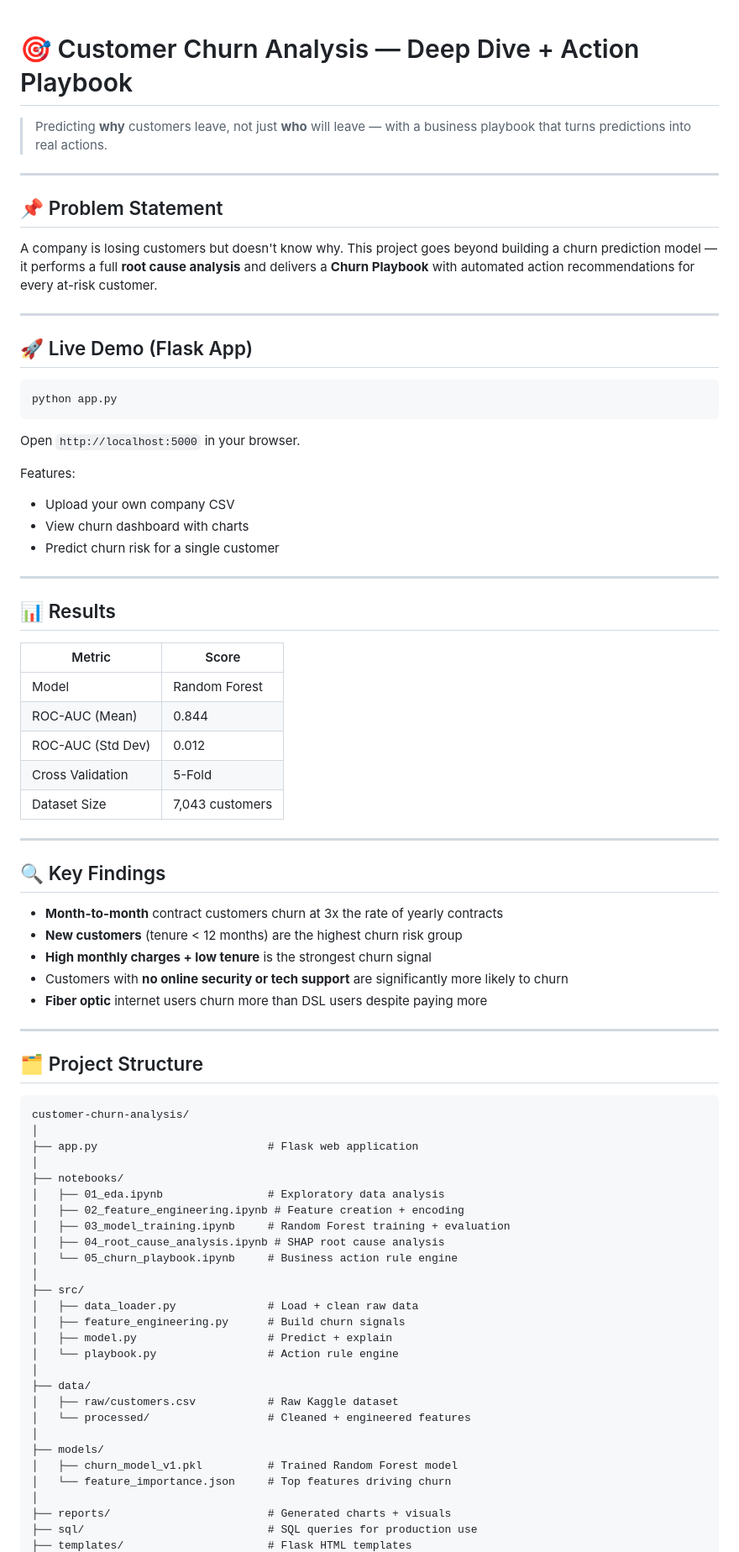
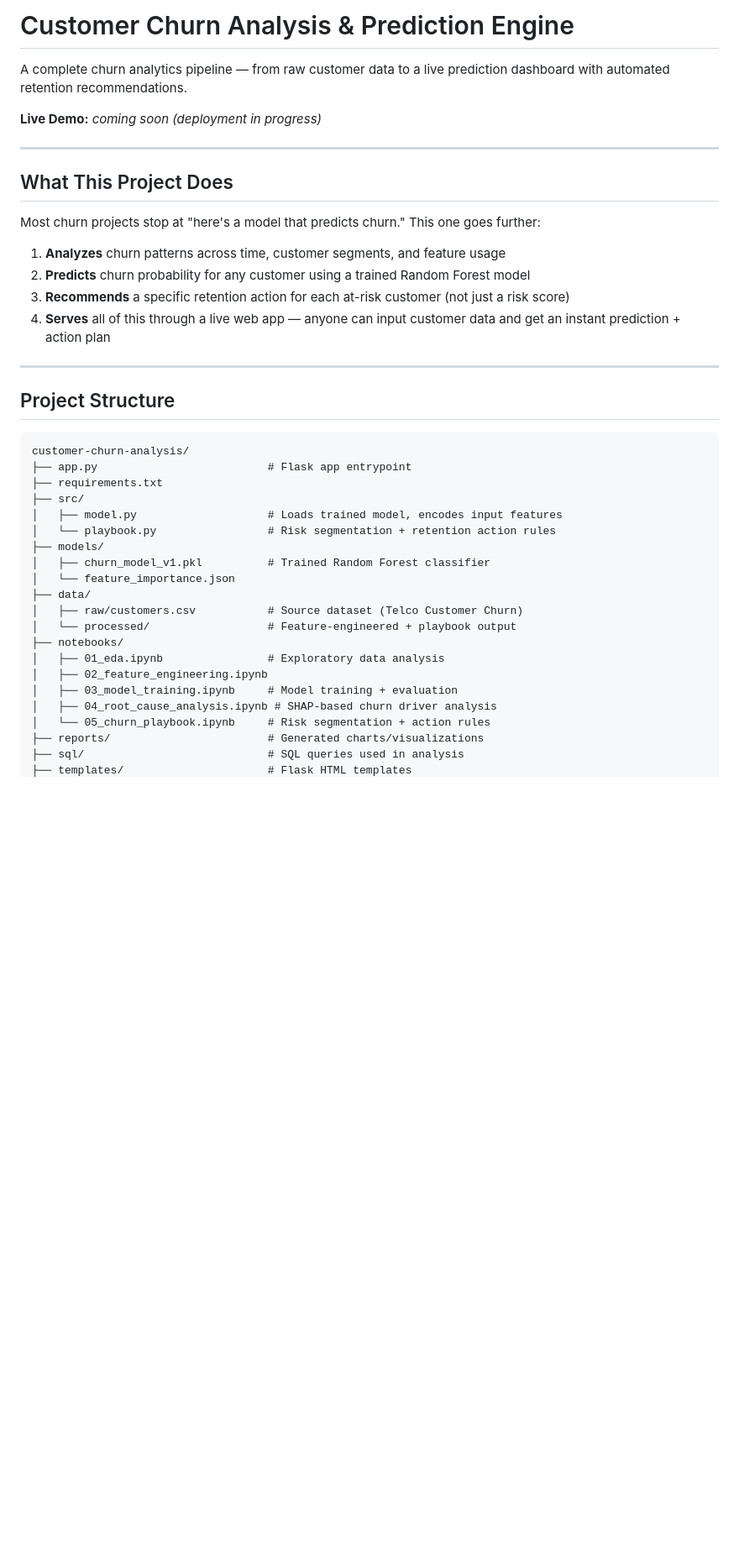
Before and after one commit to RIYA133-web/customer-churn-analysis, a Markdown page: README.md, the part around one of its changes. Shown at 84% size. GitHub-like rendering; blank space fills up the shorter version.

````diff
--- a/README.md
+++ b/README.md
@@ -1,80 +1,43 @@
+# Customer Churn Analysis & Prediction Engine
 
-# 🎯 Customer Churn Analysis — Deep Dive + Action Playbook
+A complete churn analytics pipeline — from raw customer data to a live prediction dashboard with automated retention recommendations.
 
-> Predicting **why** customers leave, not just **who** will leave — with a business playbook that turns predictions into real actions.
+**Live Demo:** _coming soon (deployment in progress)_
 
 ---
 
-## 📌 Problem Statement
+## What This Project Does
 
-A company is losing customers but doesn't know why. This project goes beyond building a churn prediction model — it performs a full **root cause analysis** and delivers a **Churn Playbook** with automated action recommendations for every at-risk customer.
+Most churn projects stop at "here's a model that predicts churn." This one goes further:
+
+1. **Analyzes** churn patterns across time, customer segments, and feature usage
+2. **Predicts** churn probability for any customer using a trained Random Forest model
+3. **Recommends** a specific retention action for each at-risk customer (not just a risk score)
+4. **Serves** all of this through a live web app — anyone can input customer data and get an instant prediction + action plan
 
 ---
 
-## 🚀 Live Demo (Flask App)
-
-```bash
-python app.py
-```
-Open `http://localhost:5000` in your browser.
-
-Features:
-- Upload your own company CSV
-- View churn dashboard with charts
-- Predict churn risk for a single customer
-
----
-
-## 📊 Results
-
-| Metric | Score |
-|--------|-------|
-| Model | Random Forest |
-| ROC-AUC (Mean) | 0.844 |
-| ROC-AUC (Std Dev) | 0.012 |
-| Cross Validation | 5-Fold |
-| Dataset Size | 7,043 customers |
-
----
-
-## 🔍 Key Findings
-
-- **Month-to-month** contract customers churn at 3x the rate of yearly contracts
-- **New customers** (tenure < 12 months) are the highest churn risk group
-- **High monthly charges + low tenure** is the strongest churn signal
-- Customers with **no online security or tech support** are significantly more likely to churn
-- **Fiber optic** internet users churn more than DSL users despite paying more
-
----
-
-## 🗂️ Project Structure
+## Project Structure
 
 ```
 customer-churn-analysis/
-│
-├── app.py                          # Flask web application
-│
+├── app.py                          # Flask app entrypoint
+├── requirements.txt
+├── src/
+│   ├── model.py                    # Loads trained model, encodes input features
+│   └── playbook.py                 # Risk segmentation + retention action rules
+├── models/
+│   ├── churn_model_v1.pkl          # Trained Random Forest classifier
+│   └── feature_importance.json
+├── data/
+│   ├── raw/customers.csv           # Source dataset (Telco Customer Churn)
+│   └── processed/                  # Feature-engineered + playbook output
 ├── notebooks/
 │   ├── 01_eda.ipynb                # Exploratory data analysis
-│   ├── 02_feature_engineering.ipynb # Feature creation + encoding
-│   ├── 03_model_training.ipynb     # Random Forest training + evaluation
-│   ├── 04_root_cause_analysis.ipynb # SHAP root cause analysis
-│   └── 05_churn_playbook.ipynb     # Business action rule engine
-│
-├── src/
-│   ├── data_loader.py              # Load + clean raw data
-│   ├── feature_engineering.py      # Build churn signals
-│   ├── model.py                    # Predict + explain
-│   └── playbook.py                 # Action rule engine
-│
-├── data/
-│   ├── raw/customers.csv           # Raw Kaggle dataset
-│   └── processed/                  # Cleaned + engineered features
-│
-├── models/
-│   ├── churn_model_v1.pkl          # Trained Random Forest model
-│   └── feature_importance.json     # Top features driving churn
-│
-├── reports/                        # Generated charts + visuals
-├── sql/                            # SQL queries for production use
+│   ├── 02_feature_engineering.ipynb
+│   ├── 03_model_training.ipynb     # Model training + evaluation
+│   ├── 04_root_cause_analysis.ipynb # SHAP-based churn driver analysis
+│   └── 05_churn_playbook.ipynb     # Risk segmentation + action rules
+├── reports/                        # Generated charts/visualizations
+├── sql/                            # SQL queries used in analysis
 ├── templates/                      # Flask HTML templates
````
Also changed, not shown: other parts of README.md (+49 -146 lines).
